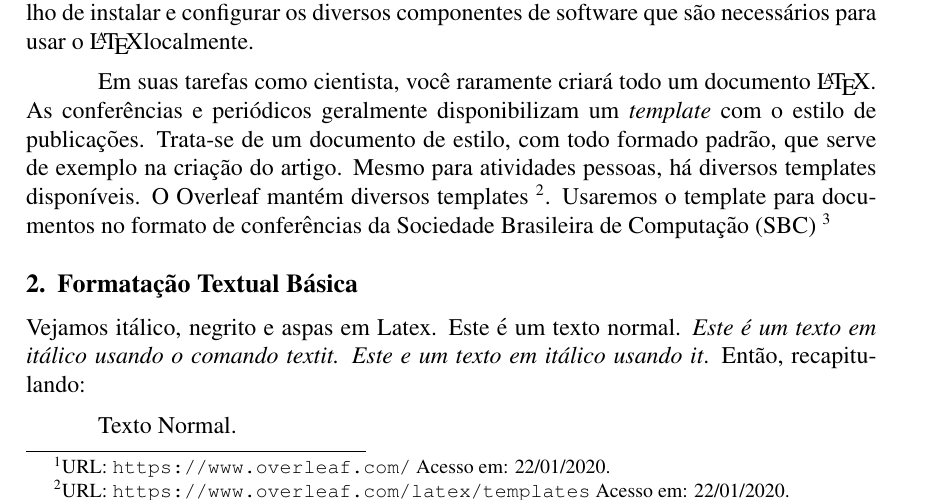
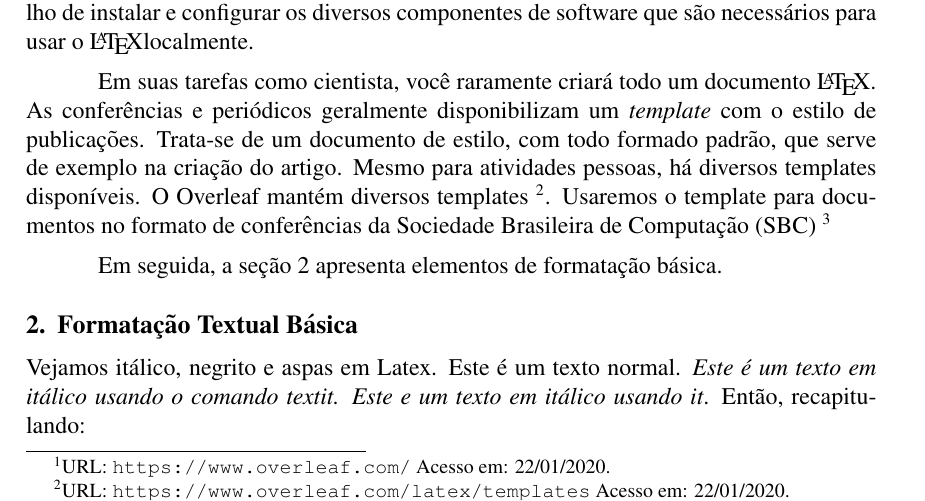
Before and after one commit to lesandrop/Introd-Pesq-Informatica, a LaTeX paper (02-TrabalhosHandsOnOficinas/OficinaLatex/main.tex): part of page 1 of 5, cut so that both start at the same text. Compiled offline with pdfLaTeX.

Commit message:
Exemplo de label para seção
Co-Authored-By: Lesandro Ponciano <2512365+lesandrop@users.noreply.github.com>
Co-Authored-By: Lesandro Ponciano <lesandrop@yahoo.com.br>

```diff
--- a/02-TrabalhosHandsOnOficinas/OficinaLatex/main.tex
+++ b/02-TrabalhosHandsOnOficinas/OficinaLatex/main.tex
@@ -46,8 +46,10 @@
 
 Em suas tarefas como cientista, você raramente criará todo um documento \LaTeX. As conferências e periódicos geralmente disponibilizam um \textit{template} com o estilo de publicações. Trata-se de um documento de estilo, com todo formado padrão, que serve de exemplo na criação do artigo. Mesmo para atividades pessoas, há diversos templates disponíveis. O Overleaf mantém diversos templates~\footnote{URL: \url{https://www.overleaf.com/latex/templates} Acesso em: 22/01/2020.}. Usaremos o template para documentos no formato de conferências da  Sociedade Brasileira de Computação (SBC)~\footnote{URL: \url{https://www.overleaf.com/latex/templates/sbc-conferences-template/blbxwjwzdngr} Acesso em: 22/01/2020.}
 
+Em seguida, a seção~\ref{sec:f} apresenta elementos de formatação básica.
 
 \section{Formatação Textual Básica}
+\label{sec:f}
 
 Vejamos itálico, negrito e aspas em Latex. Este é um texto normal. \textit{Este é um texto em itálico usando o comando textit.} {\it Este e um texto em itálico usando it}. Então, recapitulando:
 
```
